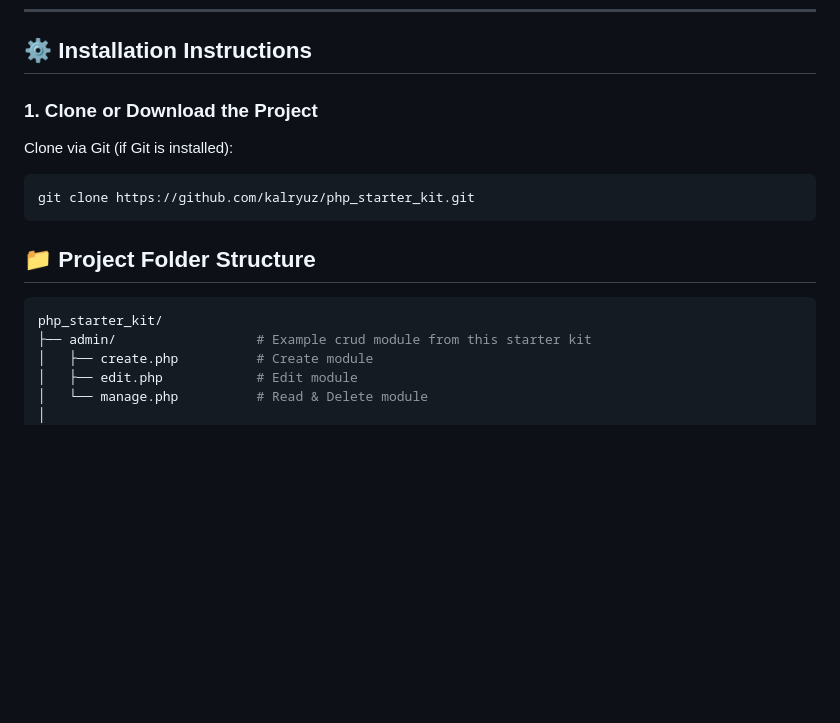
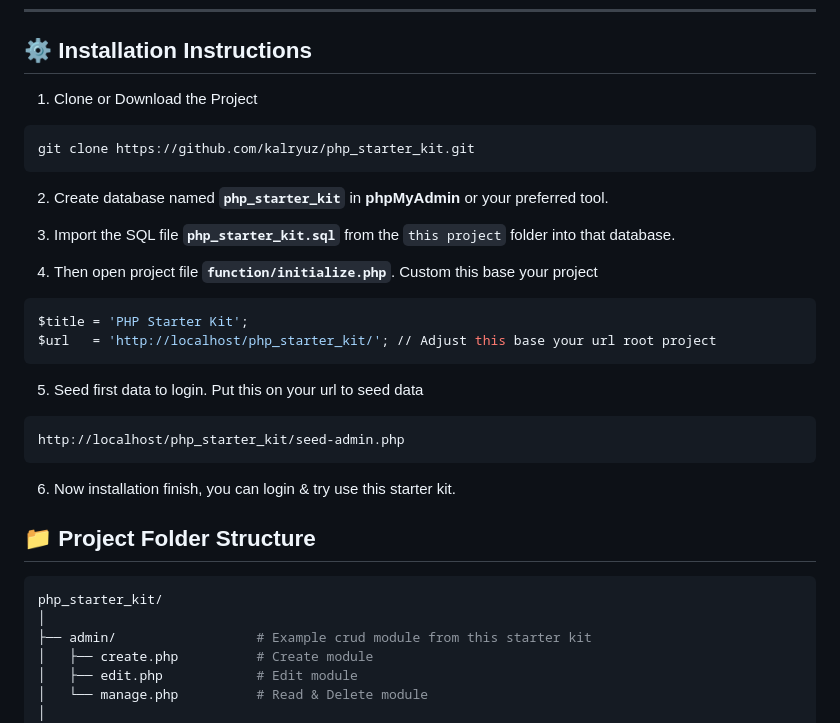
Before and after one commit to kalryuz/php_starter_kit, a Markdown page: README.md, the part around the change. Rendered like a GitHub page; blank space fills up the shorter version.

````diff
--- a/README.md
+++ b/README.md
@@ -40,17 +40,35 @@ Before starting, make sure you have:
 
 ## ⚙️ Installation Instructions
 
-### 1. Clone or Download the Project
-
-Clone via Git (if Git is installed):
-
+1. Clone or Download the Project
 ```bash
 git clone https://github.com/kalryuz/php_starter_kit.git
 ```
+
+2. Create database named **`php_starter_kit`** in **phpMyAdmin** or your preferred tool.
+
+3. Import the SQL file **`php_starter_kit.sql`** from the `this project` folder into that database.
+
+4. Then open project file **`function/initialize.php`**.
+   Custom this base your project
+```bash
+$title = 'PHP Starter Kit';
+$url   = 'http://localhost/php_starter_kit/'; // Adjust this base your url root project
+```
+
+5. Seed first data to login.
+   Put this on your url to seed data
+ ```bash
+http://localhost/php_starter_kit/seed-admin.php
+```
+6. Now installation finish, you can login & try use this starter kit.
+
+
 ## 📁 Project Folder Structure
 
 ```bash
 php_starter_kit/
+│
 ├── admin/                  # Example crud module from this starter kit
 │   ├── create.php          # Create module
 │   ├── edit.php            # Edit module
````
